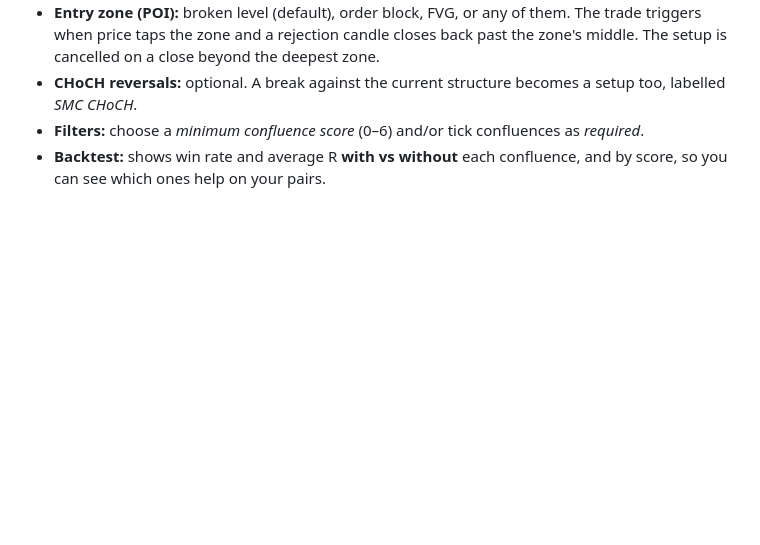
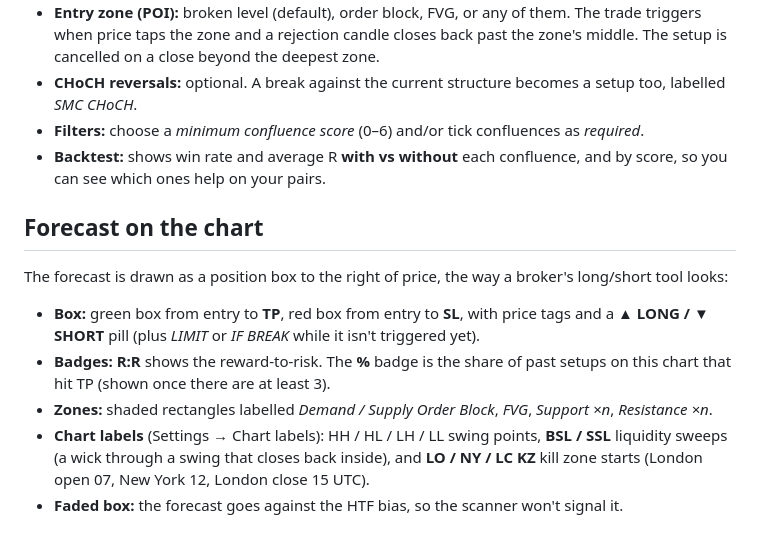
Before and after one commit to Neyofissie/EA, a Markdown page: webapp/README.md, the part around the change. GitHub-like rendering; blank space fills up the shorter version.

```diff
--- a/webapp/README.md
+++ b/webapp/README.md
@@ -51,3 +51,11 @@ Settings → **SMC confluences**. All are off by default, so results match the o
 - **CHoCH reversals:** optional. A break against the current structure becomes a setup too, labelled *SMC CHoCH*.
 - **Filters:** choose a *minimum confluence score* (0–6) and/or tick confluences as *required*.
 - **Backtest:** shows win rate and average R **with vs without** each confluence, and by score, so you can see which ones help on your pairs.
+
+## Forecast on the chart
+The forecast is drawn as a position box to the right of price, the way a broker's long/short tool looks:
+- **Box:** green box from entry to **TP**, red box from entry to **SL**, with price tags and a **▲ LONG / ▼ SHORT** pill (plus *LIMIT* or *IF BREAK* while it isn't triggered yet).
+- **Badges:** **R:R** shows the reward-to-risk. The **%** badge is the share of past setups on this chart that hit TP (shown once there are at least 3).
+- **Zones:** shaded rectangles labelled *Demand / Supply Order Block*, *FVG*, *Support ×n*, *Resistance ×n*.
+- **Chart labels** (Settings → Chart labels): HH / HL / LH / LL swing points, **BSL / SSL** liquidity sweeps (a wick through a swing that closes back inside), and **LO / NY / LC KZ** kill zone starts (London open 07, New York 12, London close 15 UTC).
+- **Faded box:** the forecast goes against the HTF bias, so the scanner won't signal it.
```
Also changed, not shown: webapp/forecast-desktop.png (added), webapp/forecast-mobile.png (added), 1 other file.
